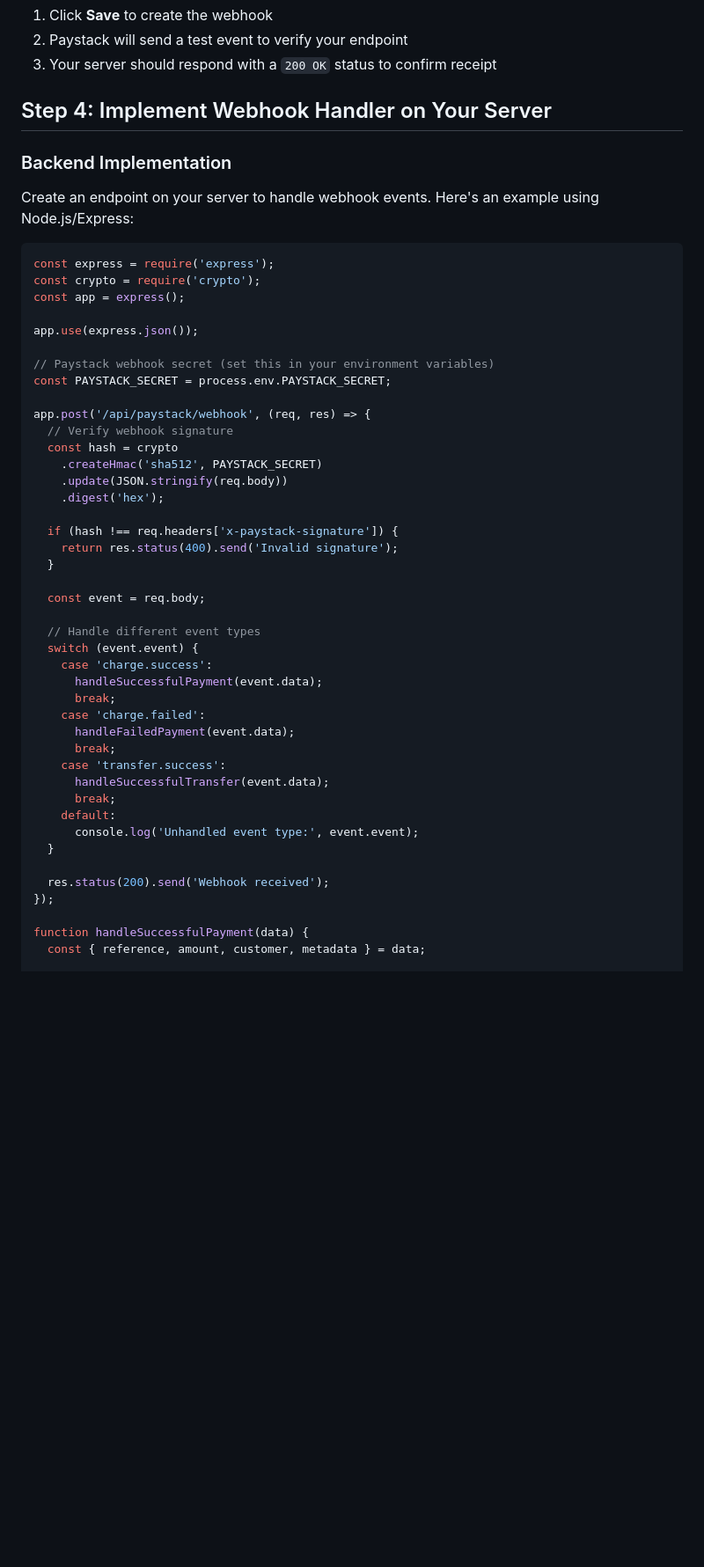
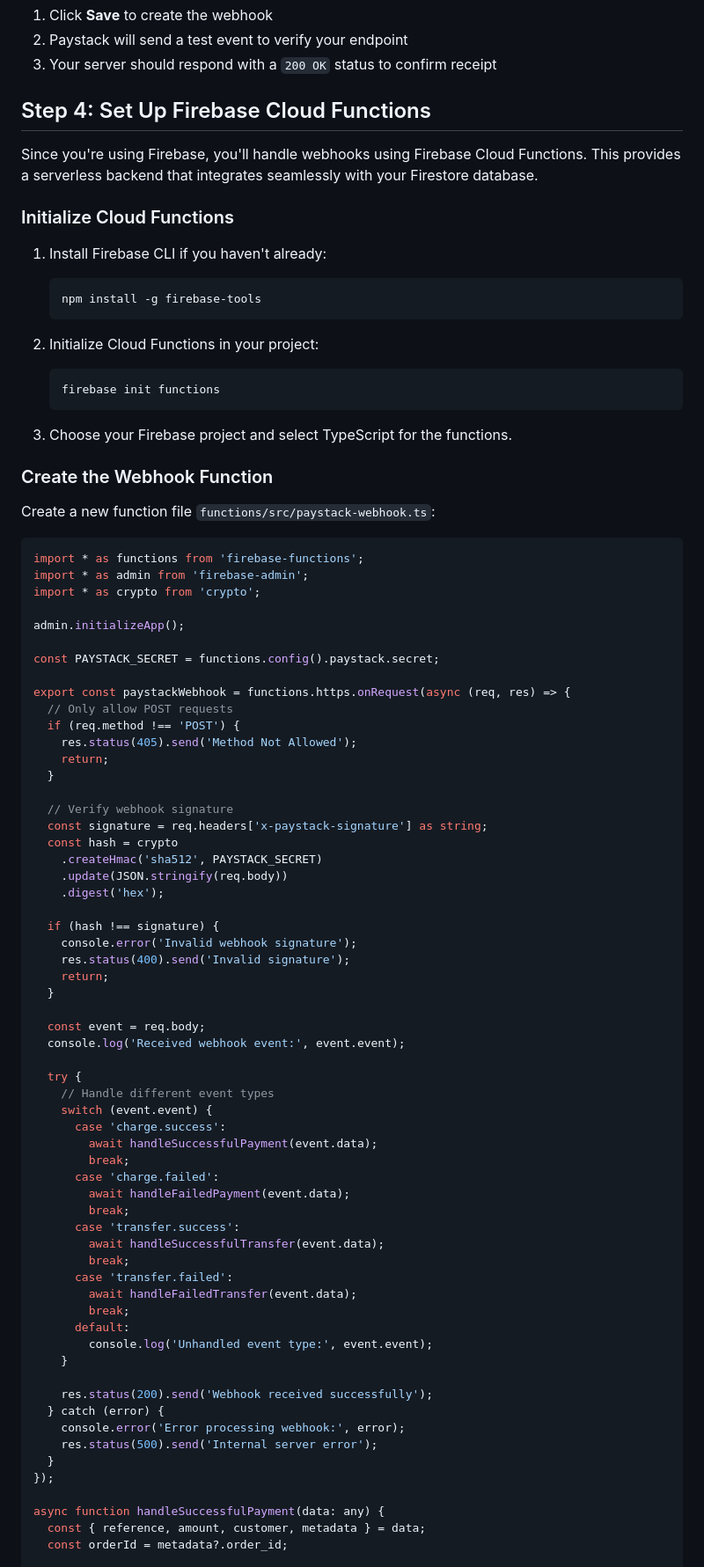
Before and after one commit to denzil-muchangi/ecommerce_app, a Markdown page: WEBHOOK_SETUP_README.md, the part around the change printed below. Shown: that part at 88% size. Drawn GitHub-style; blank space fills up the shorter version.

````diff
--- a/WEBHOOK_SETUP_README.md
+++ b/WEBHOOK_SETUP_README.md
@@ -60,53 +63,87 @@ Select the events you want to receive notifications for:
 2. Paystack will send a test event to verify your endpoint
 3. Your server should respond with a `200 OK` status to confirm receipt
 
-## Step 4: Implement Webhook Handler on Your Server
+## Step 4: Set Up Firebase Cloud Functions
 
-### Backend Implementation
+Since you're using Firebase, you'll handle webhooks using Firebase Cloud Functions. This provides a serverless backend that integrates seamlessly with your Firestore database.
 
-Create an endpoint on your server to handle webhook events. Here's an example using Node.js/Express:
+### Initialize Cloud Functions
 
-```javascript
-const express = require('express');
-const crypto = require('crypto');
-const app = express();
+1. Install Firebase CLI if you haven't already:
+   ```bash
+   npm install -g firebase-tools
+   ```
 
-app.use(express.json());
+2. Initialize Cloud Functions in your project:
+   ```bash
+   firebase init functions
+   ```
 
-// Paystack webhook secret (set this in your environment variables)
-const PAYSTACK_SECRET = process.env.PAYSTACK_SECRET;
+3. Choose your Firebase project and select TypeScript for the functions.
 
-app.post('/api/paystack/webhook', (req, res) => {
+### Create the Webhook Function
+
+Create a new function file `functions/src/paystack-webhook.ts`:
+
+```typescript
+import * as functions from 'firebase-functions';
+import * as admin from 'firebase-admin';
+import * as crypto from 'crypto';
+
+admin.initializeApp();
+
+const PAYSTACK_SECRET = functions.config().paystack.secret;
+
+export const paystackWebhook = functions.https.onRequest(async (req, res) => {
+  // Only allow POST requests
+  if (req.method !== 'POST') {
+    res.status(405).send('Method Not Allowed');
+    return;
+  }
+
   // Verify webhook signature
+  const signature = req.headers['x-paystack-signature'] as string;
   const hash = crypto
     .createHmac('sha512', PAYSTACK_SECRET)
     .update(JSON.stringify(req.body))
     .digest('hex');
 
-  if (hash !== req.headers['x-paystack-signature']) {
-    return res.status(400).send('Invalid signature');
+  if (hash !== signature) {
+    console.error('Invalid webhook signature');
+    res.status(400).send('Invalid signature');
+    return;
   }
 
   const event = req.body;
+  console.log('Received webhook event:', event.event);
 
-  // Handle different event types
-  switch (event.event) {
-    case 'charge.success':
-      handleSuccessfulPayment(event.data);
-      break;
-    case 'charge.failed':
-      handleFailedPayment(event.data);
-      break;
-    case 'transfer.success':
-      handleSuccessfulTransfer(event.data);
-      break;
-    default:
-      console.log('Unhandled event type:', event.event);
+  try {
+    // Handle different event types
+    switch (event.event) {
+      case 'charge.success':
+        await handleSuccessfulPayment(event.data);
+        break;
+      case 'charge.failed':
+        await handleFailedPayment(event.data);
+        break;
+      case 'transfer.success':
+        await handleSuccessfulTransfer(event.data);
+        break;
+      case 'transfer.failed':
+        await handleFailedTransfer(event.data);
+        break;
+      default:
+        console.log('Unhandled event type:', event.event);
+    }
+
+    res.status(200).send('Webhook received successfully');
+  } catch (error) {
+    console.error('Error processing webhook:', error);
+    res.status(500).send('Internal server error');
   }
-
-  res.status(200).send('Webhook received');
 });
 
-function handleSuccessfulPayment(data) {
+async function handleSuccessfulPayment(data: any) {
   const { reference, amount, customer, metadata } = data;
+  const orderId = metadata?.order_id;
 
````
Also changed, not shown: other parts of WEBHOOK_SETUP_README.md (+196 -128 lines).
